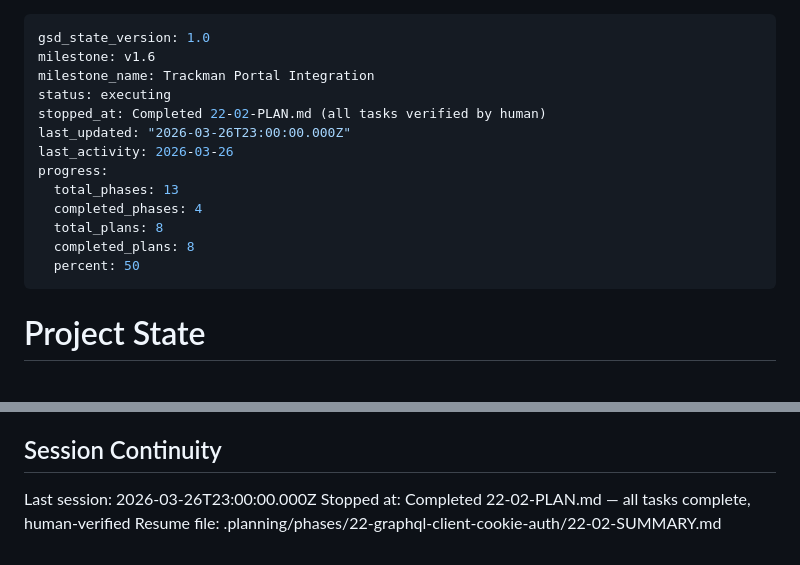
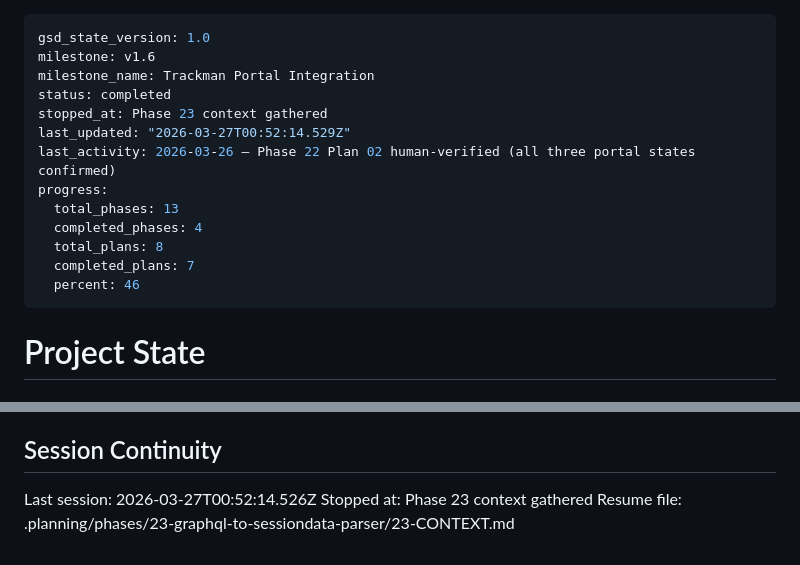
Before and after one commit to criticalberne/TrackPull, a Markdown page: .planning/STATE.md, 2 parts joined by grey strips. GitHub-like rendering.

Commit message:
docs(state): record phase 23 context session

```diff
--- a/.planning/STATE.md
+++ b/.planning/STATE.md
@@ -2,16 +2,16 @@
 gsd_state_version: 1.0
 milestone: v1.6
 milestone_name: Trackman Portal Integration
-status: executing
-stopped_at: Completed 22-02-PLAN.md (all tasks verified by human)
-last_updated: "2026-03-26T23:00:00.000Z"
-last_activity: 2026-03-26
+status: completed
+stopped_at: Phase 23 context gathered
+last_updated: "2026-03-27T00:52:14.529Z"
+last_activity: 2026-03-26 — Phase 22 Plan 02 human-verified (all three portal states confirmed)
 progress:
   total_phases: 13
   completed_phases: 4
   total_plans: 8
-  completed_plans: 8
-  percent: 50
+  completed_plans: 7
+  percent: 46
 ---
 
 # Project State
@@ -78,6 +78,6 @@ Recent decisions relevant to this milestone:
 
 ## Session Continuity
 
-Last session: 2026-03-26T23:00:00.000Z
-Stopped at: Completed 22-02-PLAN.md — all tasks complete, human-verified
-Resume file: .planning/phases/22-graphql-client-cookie-auth/22-02-SUMMARY.md
+Last session: 2026-03-27T00:52:14.526Z
+Stopped at: Phase 23 context gathered
+Resume file: .planning/phases/23-graphql-to-sessiondata-parser/23-CONTEXT.md
```
